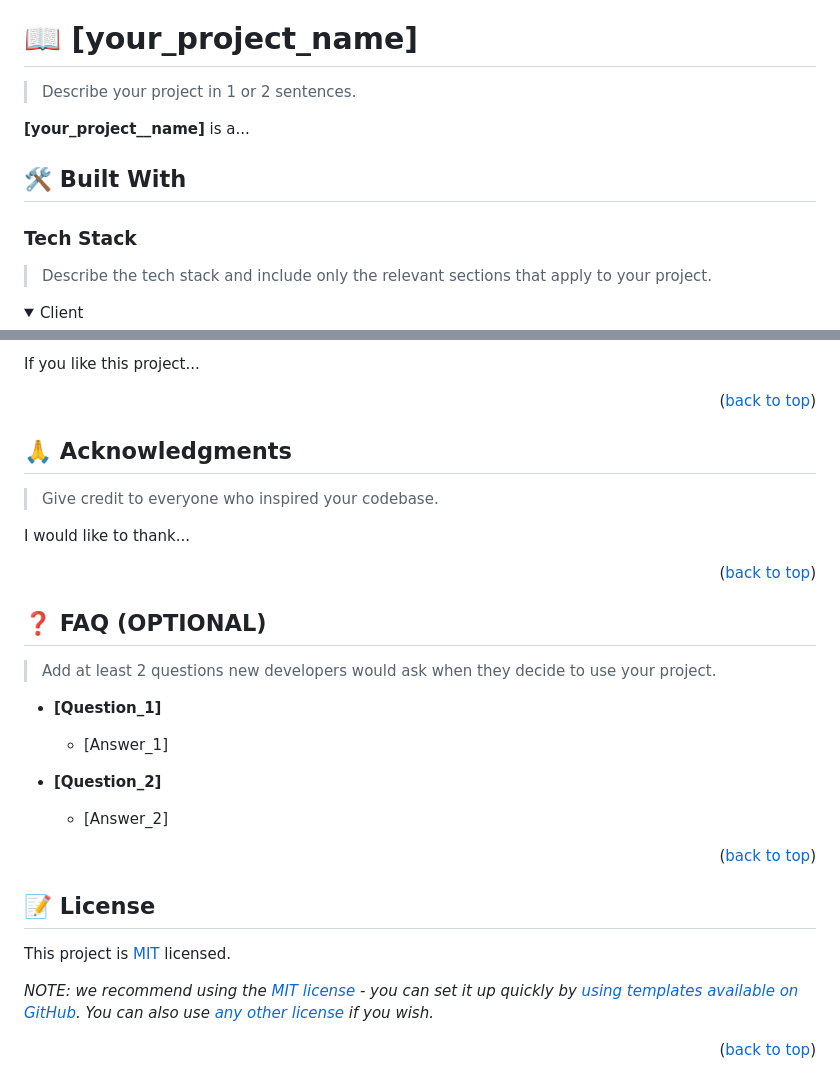
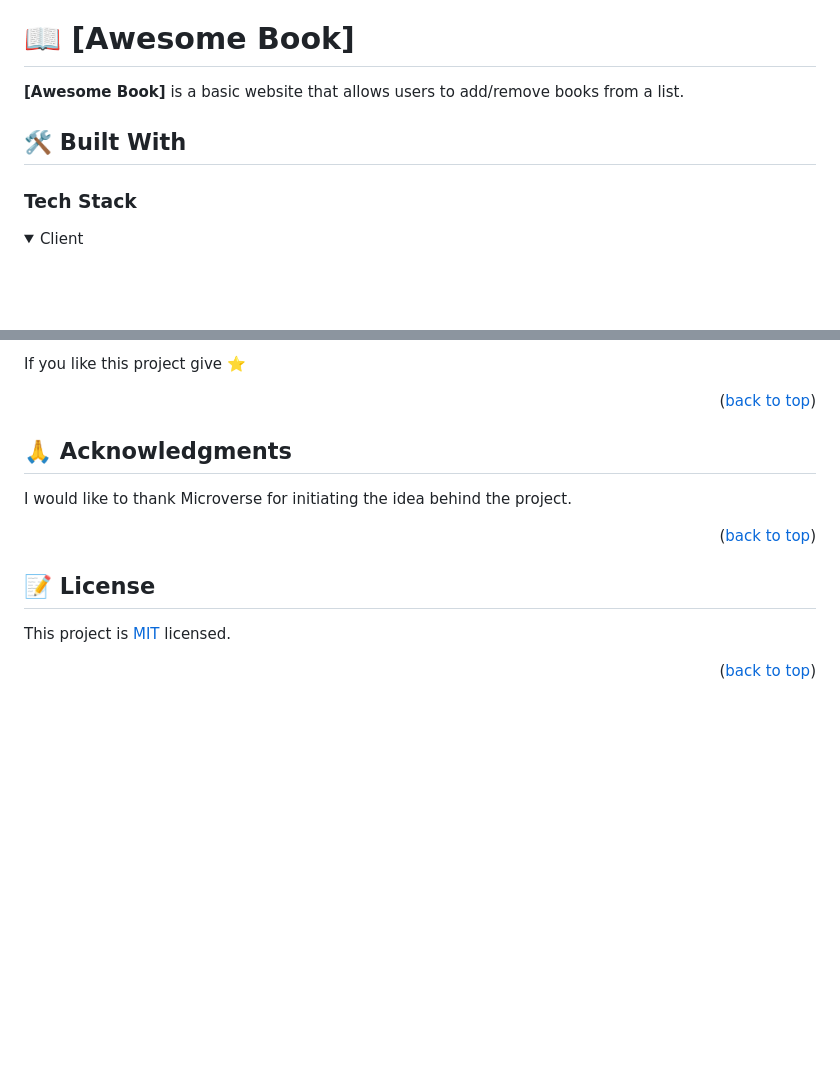
Before and after one commit to Zohra-Neda/Awesome-Books, a Markdown page: README.md, 2 parts joined by grey strips. Rendered like a GitHub page; folded sections open; blank space fills up the shorter version.

```diff
--- a/README.md
+++ b/README.md
@@ -60,18 +59,14 @@ After you're finished please remove all the comments and instructions!
 
 <!-- PROJECT DESCRIPTION -->
 
-# 📖 [your_project_name] <a name="about-project"></a>
+# 📖 [Awesome Book] <a name="about-project"></a>
 
-> Describe your project in 1 or 2 sentences.
-
-**[your_project__name]** is a...
+**[Awesome Book]** is a basic website that allows users to add/remove books from a list.
 
 ## 🛠 Built With <a name="built-with"></a>
 
 ### Tech Stack <a name="tech-stack"></a>
 
-> Describe the tech stack and include only the relevant sections that apply to your project.
-
 <details>
   <summary>Client</summary>
   <ul>
@@ -249,5 +197,5 @@ Feel free to check the [issues page](../../issues/).
 
-If you like this project...
+If you like this project give ⭐️
 
 <p align="right">(<a href="#readme-top">back to top</a>)</p>
 
@@ -255,25 +203,7 @@ If you like this project...
 
 ## 🙏 Acknowledgments <a name="acknowledgements"></a>
 
-> Give credit to everyone who inspired your codebase.
-
-I would like to thank...
-
-<p align="right">(<a href="#readme-top">back to top</a>)</p>
-
-<!-- FAQ (optional) -->
-
-## ❓ FAQ (OPTIONAL) <a name="faq"></a>
-
-> Add at least 2 questions new developers would ask when they decide to use your project.
-
-- **[Question_1]**
-
-  - [Answer_1]
-
-- **[Question_2]**
-
-  - [Answer_2]
+I would like to thank Microverse for initiating the idea behind the project.
 
 <p align="right">(<a href="#readme-top">back to top</a>)</p>
 
@@ -281,8 +211,6 @@ I would like to thank...
 
 ## 📝 License <a name="license"></a>
 
-This project is [MIT](./LICENSE) licensed.
-
-_NOTE: we recommend using the [MIT license](https://choosealicense.com/licenses/mit/) - you can set it up quickly by [using templates available on GitHub](https://docs.github.com/en/communities/setting-up-your-project-for-healthy-contributions/adding-a-license-to-a-repository). You can also use [any other license](https://choosealicense.com/licenses/) if you wish._
+This project is [MIT](./License) licensed.
 
 <p align="right">(<a href="#readme-top">back to top</a>)</p>
```
Also changed, not shown: other parts of README.md (+19 -67 lines).
